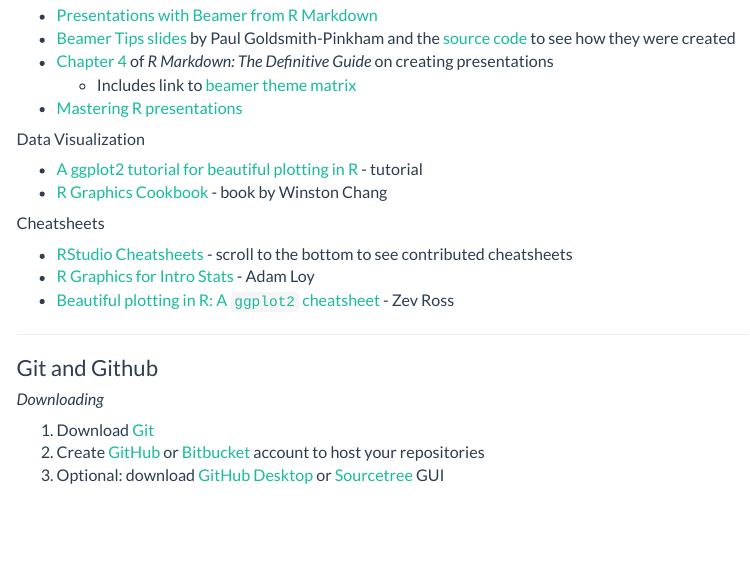
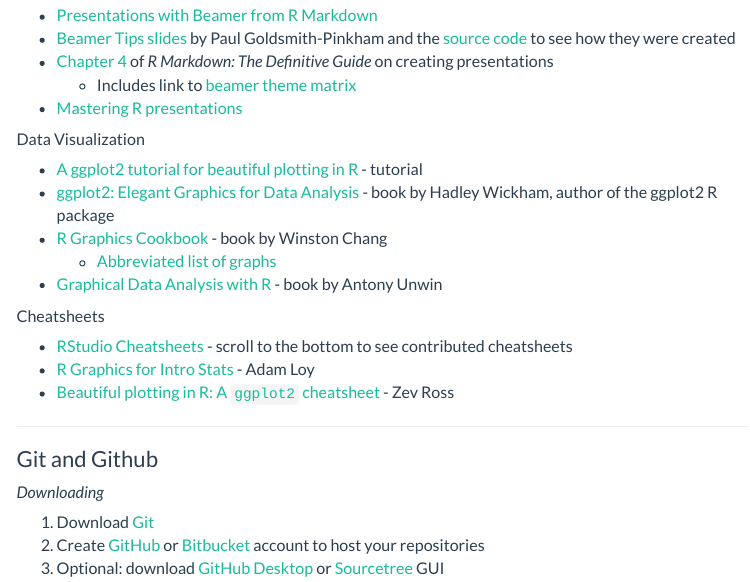
Before and after one commit to staceyhancock/computing, an R Markdown document (index.Rmd): the page in a window 1100 px wide, from 1110 px down. The pictures show the output file index.html that the author committed with the source, opened offline; library style sheets and scripts come from the installed R packages; menus at the side of the page are left out.

Commit message:
Add more data viz references

```diff
--- a/index.Rmd
+++ b/index.Rmd
@@ -67,7 +67,10 @@
 #### Data Visualization
 
 * [A ggplot2 tutorial for beautiful plotting in R](https://www.cedricscherer.com/2019/08/05/a-ggplot2-tutorial-for-beautiful-plotting-in-r/) - tutorial
+* [ggplot2: Elegant Graphics for Data Analysis](https://ggplot2-book.org/) - book by Hadley Wickham, author of the ggplot2 R package
 * [R Graphics Cookbook](https://r-graphics.org/index.html) - book by Winston Chang
+    - [Abbreviated list of graphs](http://www.cookbook-r.com/Graphs/)
+* [Graphical Data Analysis with R](http://www.gradaanwr.net/) - book by Antony Unwin
 
 #### Cheatsheets
 * [RStudio Cheatsheets](https://www.rstudio.com/resources/cheatsheets/) - scroll to the bottom to see contributed cheatsheets
```
Also changed, not shown: index.html.
